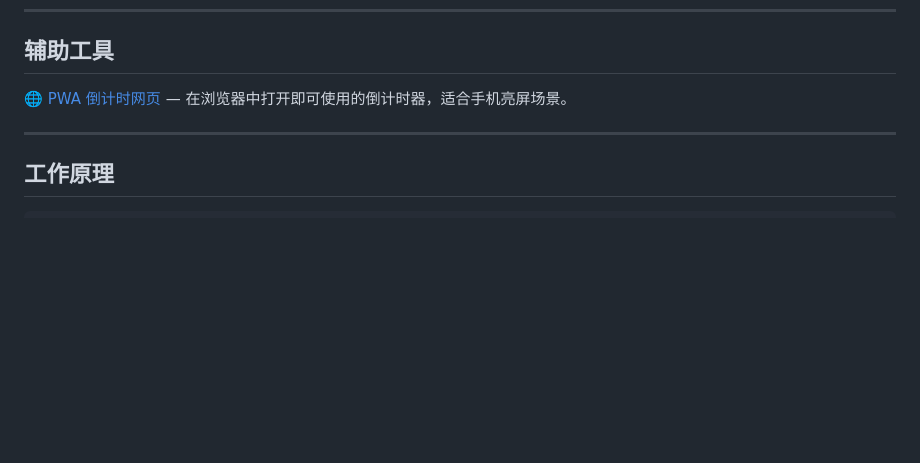
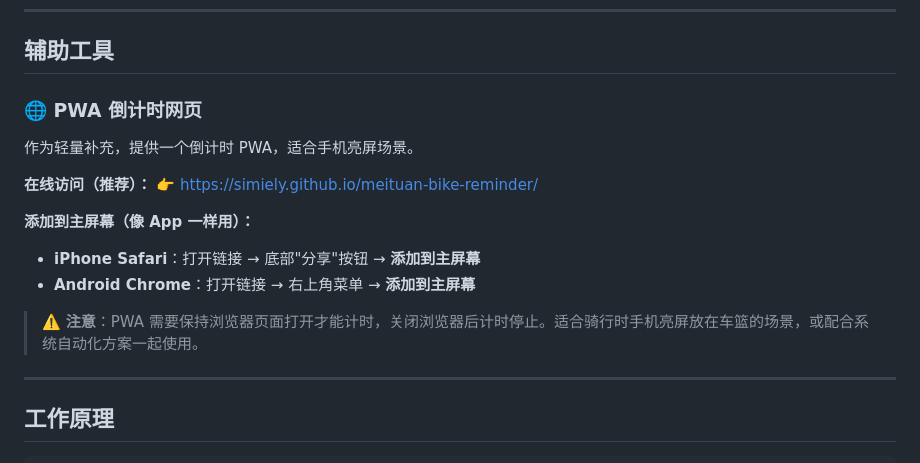
Before and after one commit to Simiely/meituan-bike-reminder, a Markdown page: README.md, the part around the change. GitHub-like rendering; blank space fills up the shorter version.

Commit message:
docs: 添加 PWA 在线访问链接和使用说明

```diff
--- a/README.md
+++ b/README.md
@@ -54,7 +54,17 @@
 
 ## 辅助工具
 
-🌐 [PWA 倒计时网页](./index.html) — 在浏览器中打开即可使用的倒计时器，适合手机亮屏场景。
+### 🌐 PWA 倒计时网页
+
+作为轻量补充，提供一个倒计时 PWA，适合手机亮屏场景。
+
+**在线访问（推荐）：** 👉 [https://simiely.github.io/meituan-bike-reminder/](https://simiely.github.io/meituan-bike-reminder/)
+
+**添加到主屏幕（像 App 一样用）：**
+- **iPhone Safari**：打开链接 → 底部"分享"按钮 → **添加到主屏幕**
+- **Android Chrome**：打开链接 → 右上角菜单 → **添加到主屏幕**
+
+> ⚠️ **注意**：PWA 需要保持浏览器页面打开才能计时，关闭浏览器后计时停止。适合骑行时手机亮屏放在车篮的场景，或配合系统自动化方案一起使用。
 
 ---
 
```
